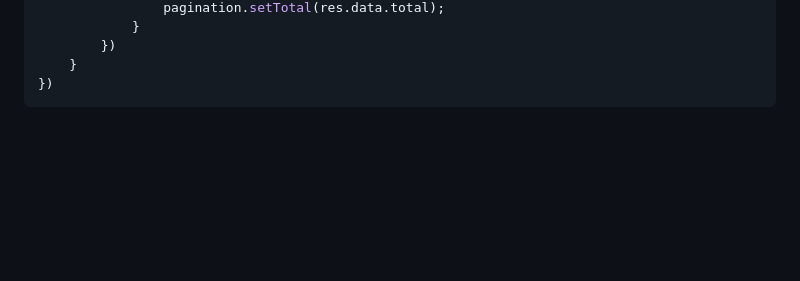
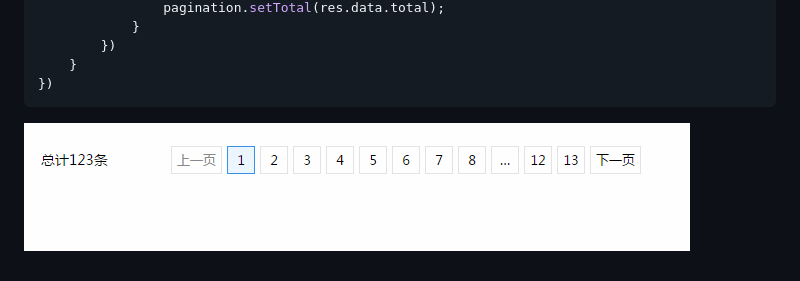
Before and after one commit to qinshenxue/jquery.pagination, a Markdown page: README.md, the part around the change. Drawn GitHub-style; pictures changed too: readme/pagination.gif (added); blank space fills up the shorter version.

````diff
--- a/README.md
+++ b/README.md
@@ -20,3 +20,4 @@ $('#test').pagination({
     }
 })
 ```
+![](readme/pagination.gif)
````
Also changed, not shown: 1 other file.
